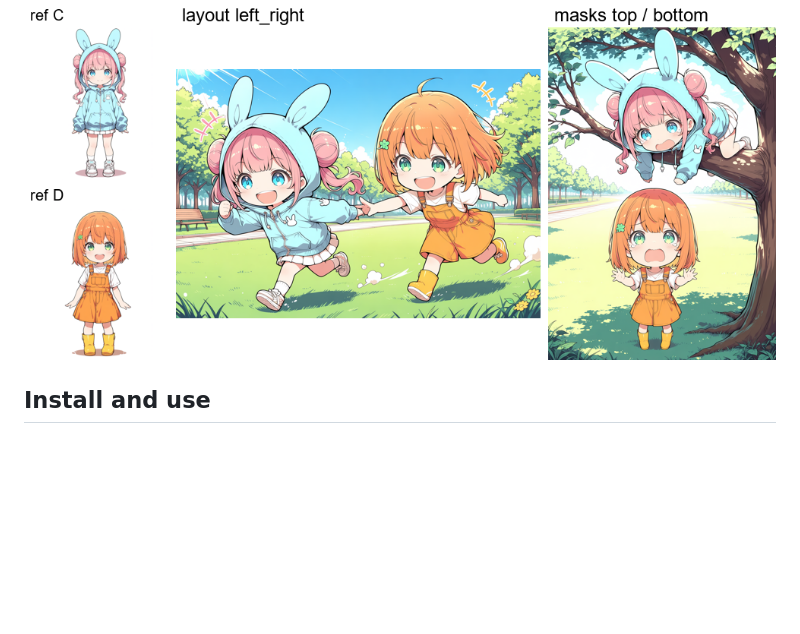
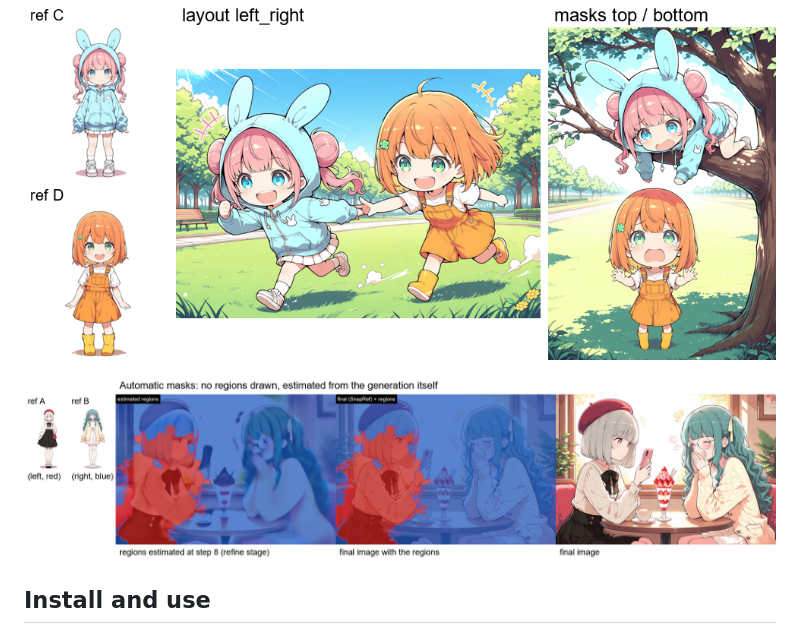
Before and after one commit to nirvash/ComfyUI-SnapRef-RegionMask, a Markdown page: README.md, the part around the change. GitHub-like rendering; pictures changed too: docs/auto_mask.png (added); blank space fills up the shorter version.

```diff
--- a/README.md
+++ b/README.md
@@ -9,6 +9,8 @@ Assign a region to each [SnapRef](https://github.com/ArcAnima/SnapRef) reference
 ![Picnic, shopping and claw machine](docs/situations.png)
 
 ![Chibi characters in left/right and top/bottom layouts](docs/chibi.png)
+
+![Automatic masks: regions estimated from the generation itself, then the final image](docs/auto_mask.png)
 
 ## Install and use
 
```
Also changed, not shown: README.ja.md (+2 -0 lines).
